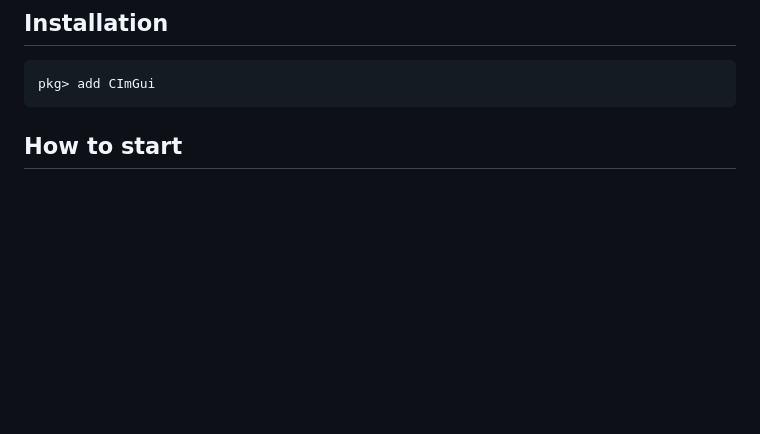
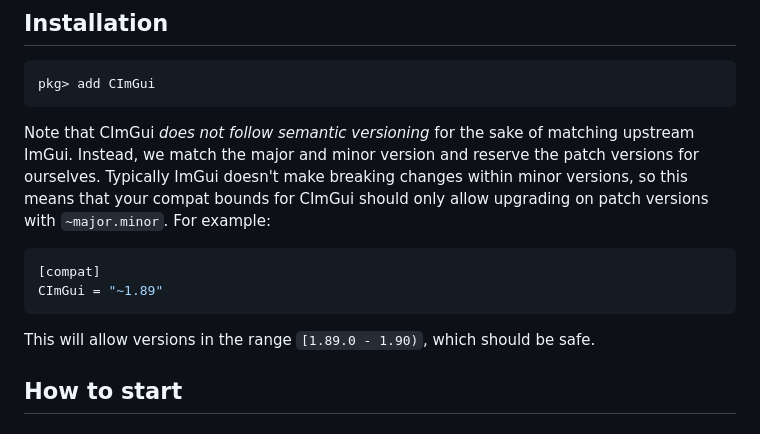
Before and after one commit to Gnimuc/CImGui.jl, a Markdown page: docs/src/index.md, the part around the change. Rendered like a GitHub page; blank space fills up the shorter version.

Commit message:
Add docs for setting compat bounds

````diff
--- a/docs/src/index.md
+++ b/docs/src/index.md
@@ -6,6 +6,18 @@ to get an idea of its use cases.
 ```julia
 pkg> add CImGui
 ```
+
+Note that CImGui *does not follow semantic versioning* for the sake of matching
+upstream ImGui. Instead, we match the major and minor version and reserve the
+patch versions for ourselves. Typically ImGui doesn't make breaking changes
+within minor versions, so this means that your compat bounds for CImGui should
+only allow upgrading on patch versions with `~major.minor`. For example:
+```toml
+[compat]
+CImGui = "~1.89"
+```
+
+This will allow versions in the range `[1.89.0 - 1.90)`, which should be safe.
 
 ## How to start
 #### 1. Run `demo/demo.jl` to test whether the default backend works on your machine
````
Also changed, not shown: 1 other file.
